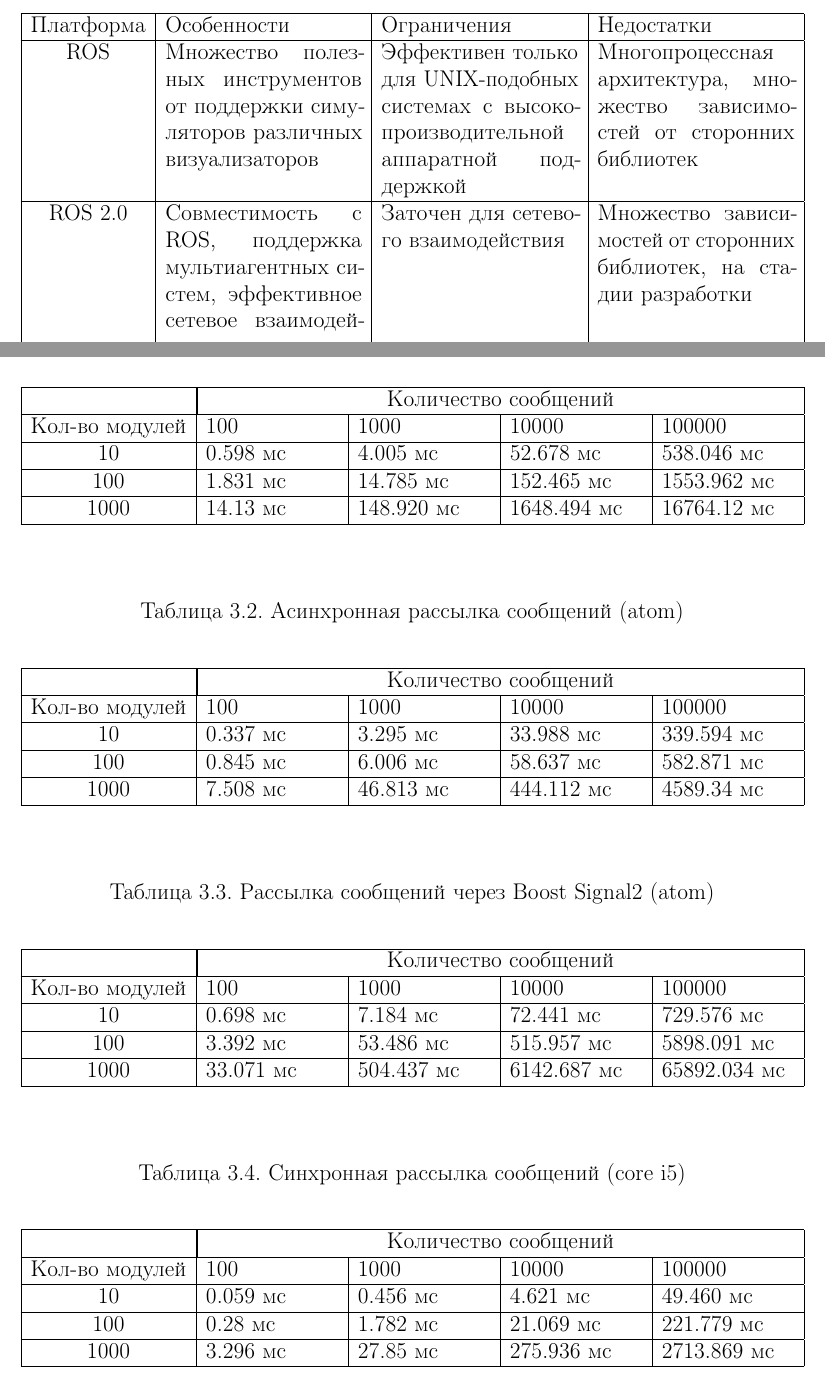
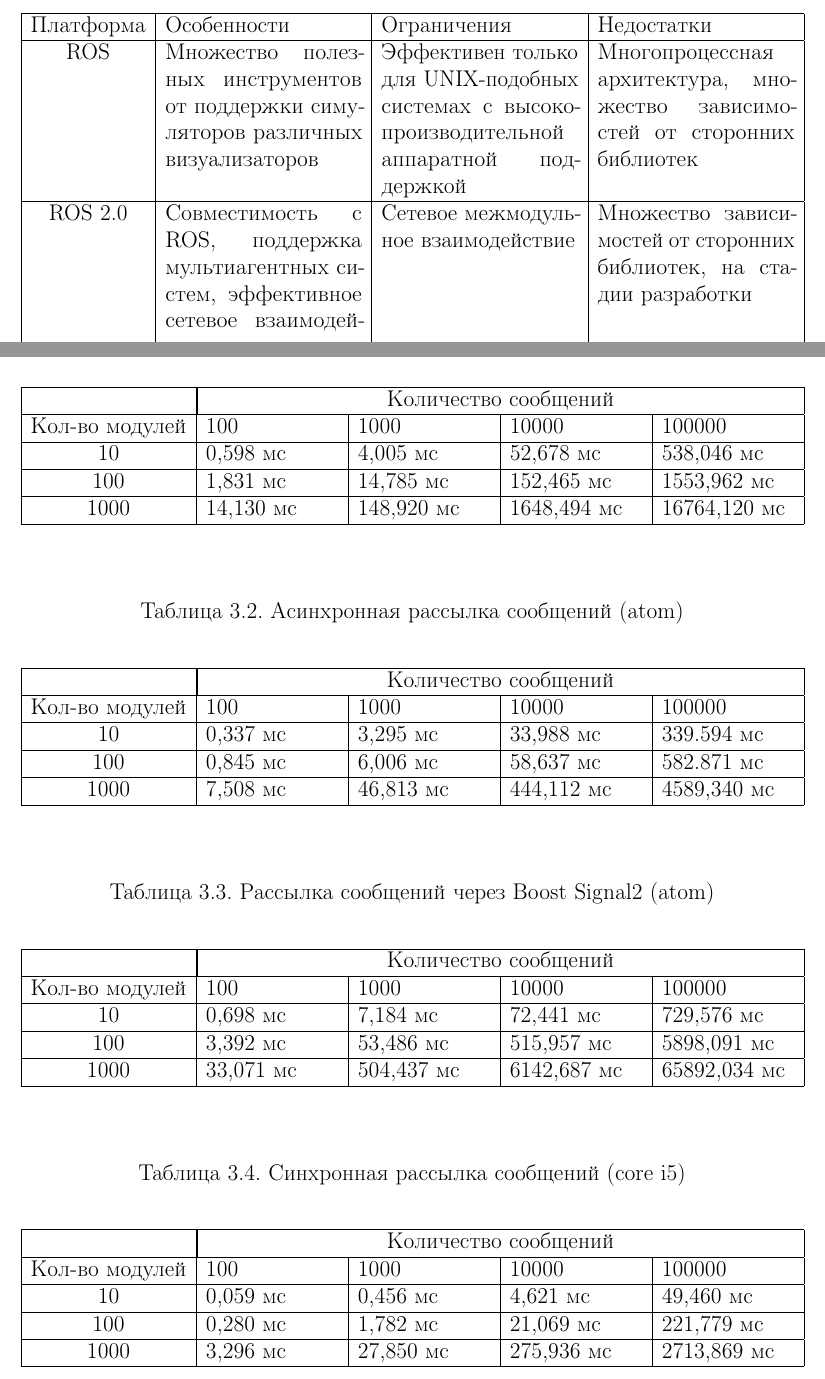
Before and after one commit to arssivka/masters-work, a LaTeX thesis (thesis.tex, which reads thesis-chapter1-conclusion.tex, thesis-chapter3-3.tex): two parts of pages 12 and 47 of 54, joined at a grey line, cut so that both start at the same text. Compiled offline with pdfLaTeX; a LaTeX package or settings file that is missing is left out; a missing bibliography style is replaced by a similar one.

Commit message:
FUCKING RELEASE

```diff
--- a/thesis-chapter1-conclusion.tex
+++ b/thesis-chapter1-conclusion.tex
@@ -22,7 +22,11 @@
             \hline
             ROS & Множество полезных инструментов от поддержки симуляторов различных визуализаторов & Эффективен только для UNIX-подобных системах с высокопроизводительной аппаратной поддержкой & Многопроцессная архитектура, множество зависимостей от сторонних библиотек \\
             \hline
-            ROS 2.0 & Совместимость с ROS, поддержка мультиагентных систем, эффективное сетевое взаимодействие & Заточен для сетевого взаимодействия & Множество зависимостей от сторонних библиотек, на стадии разработки \\
+            ROS 2.0 & Совместимость с ROS, поддержка
+            мультиагентных систем, эффективное сетевое
+            взаимодействие & Сетевое межмодульное взаимодействие
+            & Множество зависимостей от сторонних библиотек, на
+            стадии разработки \\
             \hline
             OROCOS & Время отклика в реальном времени,
             оптимизировано использование памяти & Разработан
--- a/thesis-chapter3-3.tex
+++ b/thesis-chapter3-3.tex
@@ -50,11 +50,14 @@ Core i5-6300HQ 2.30ГГц. Данные результаты позволяют
             \hline
             Кол-во модулей & 100   & 1000   & 10000   & 100000   \\
             \hline
-            10             & 0.598 мс  & 4.005 мс   & 52.678 мс   & 538.046 мс   \\
+            10             & 0,598 мс  & 4,005 мс   & 52,678
+            мс   & 538,046 мс   \\
             \hline
-            100            & 1.831 мс  & 14.785 мс  & 152.465 мс  & 1553.962 мс  \\
+            100            & 1,831 мс  & 14,785 мс  & 152,465
+            мс  & 1553,962 мс  \\
             \hline
-            1000           & 14.13 мс & 148.920 мс & 1648.494 мс & 16764.12  мс \\
+            1000           & 14,130 мс & 148,920 мс & 1648,494
+            мс & 16764,120  мс \\
             \hline
         \end{tabularx}
     \end{center}
@@ -70,11 +73,14 @@ Core i5-6300HQ 2.30ГГц. Данные результаты позволяют
             \hline
             Кол-во модулей & 100   & 1000   & 10000   & 100000   \\
             \hline
-            10             & 0.337 мс  & 3.295 мс   & 33.988 мс   & 339.594 мс   \\
+            10             & 0,337 мс  & 3,295 мс   & 33,988
+            мс   & 339.594 мс   \\
             \hline
-            100            & 0.845 мс  & 6.006 мс  & 58.637 мс  & 582.871 мс  \\
+            100            & 0,845 мс  & 6,006 мс  & 58,637 мс
+            & 582.871 мс  \\
             \hline
-            1000           & 7.508 мс & 46.813 мс & 444.112 мс & 4589.34  мс \\
+            1000           & 7,508 мс & 46,813 мс & 444,112 мс &
+            4589,340  мс \\
             \hline
         \end{tabularx}
     \end{center}
@@ -90,11 +96,14 @@ Core i5-6300HQ 2.30ГГц. Данные результаты позволяют
             \hline
             Кол-во модулей & 100   & 1000   & 10000   & 100000   \\
             \hline
-            10             & 0.698 мс  & 7.184 мс  & 72.441 мс & 729.576 мс   \\
+            10             & 0,698 мс  & 7,184 мс  & 72,441 мс &
+            729,576 мс   \\
             \hline
-            100            & 3.392 мс  & 53.486 мс  & 515.957 мс  & 5898.091 мс  \\
+            100            & 3,392 мс  & 53,486 мс  & 515,957
+            мс  & 5898,091 мс  \\
             \hline
-            1000           & 33.071 мс & 504.437 мс & 6142.687 мс & 65892.034 мс \\
+            1000           & 33,071 мс & 504,437 мс & 6142,687
+            мс & 65892,034 мс \\
             \hline
         \end{tabularx}
     \end{center}
@@ -110,11 +119,14 @@ Core i5-6300HQ 2.30ГГц. Данные результаты позволяют
             \hline
             Кол-во модулей & 100   & 1000   & 10000   & 100000   \\
             \hline
-            10             & 0.059 мс  & 0.456 мс   & 4.621 мс   & 49.460 мс   \\
+            10             & 0,059 мс  & 0,456 мс   & 4,621 мс
+            & 49,460 мс   \\
             \hline
-            100            & 0.28 мс  & 1.782 мс  & 21.069 мс  & 221.779 мс  \\
+            100            & 0,280 мс  & 1,782 мс  & 21,069 мс
+            & 221,779 мс  \\
             \hline
-            1000           & 3.296 мс & 27.85 мс & 275.936 мс & 2713.869 мс \\
+            1000           & 3,296 мс & 27,850 мс & 275,936 мс &
+            2713,869 мс \\
             \hline
         \end{tabularx}
     \end{center}
```
Also changed, not shown: thesis-chapter3-3.tex (43 more changed lines).
